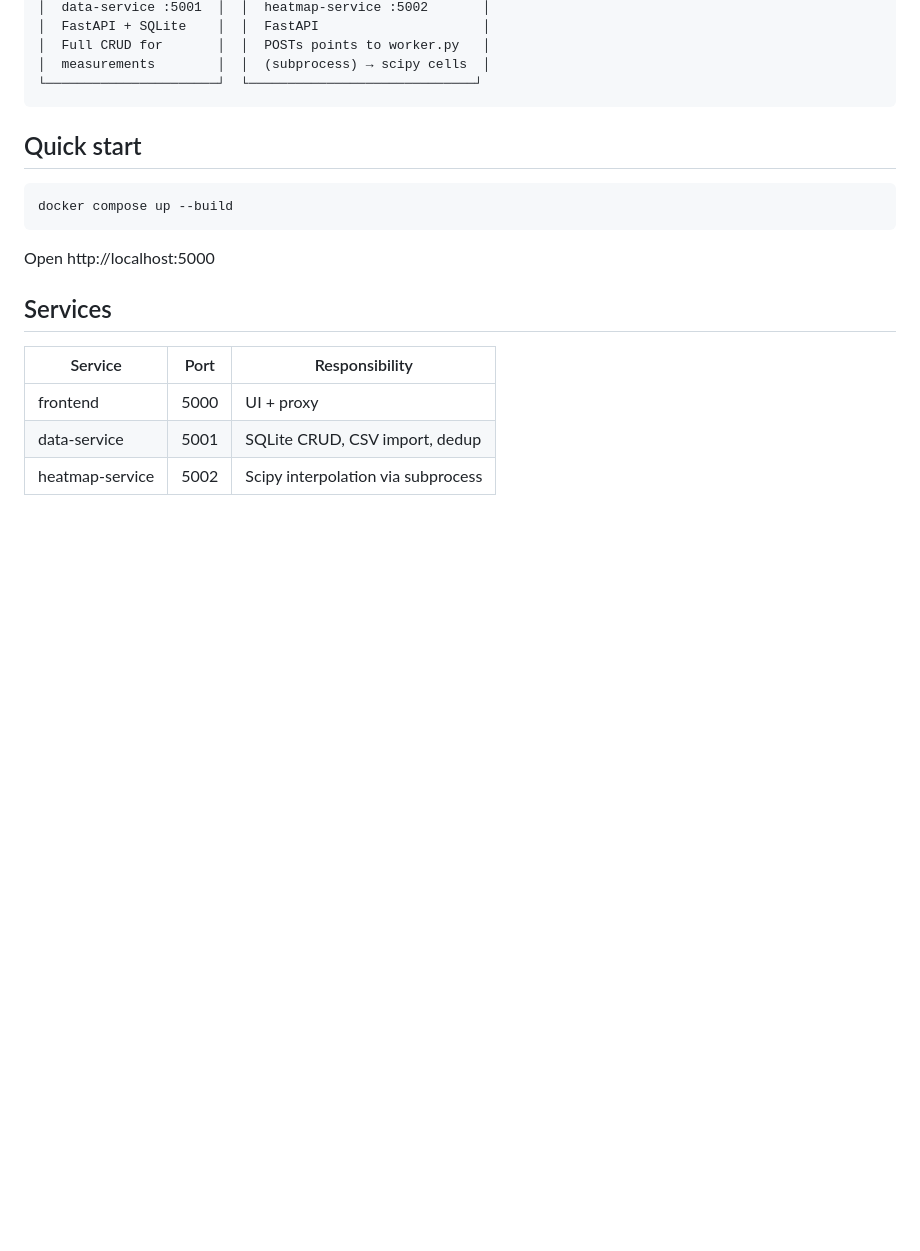
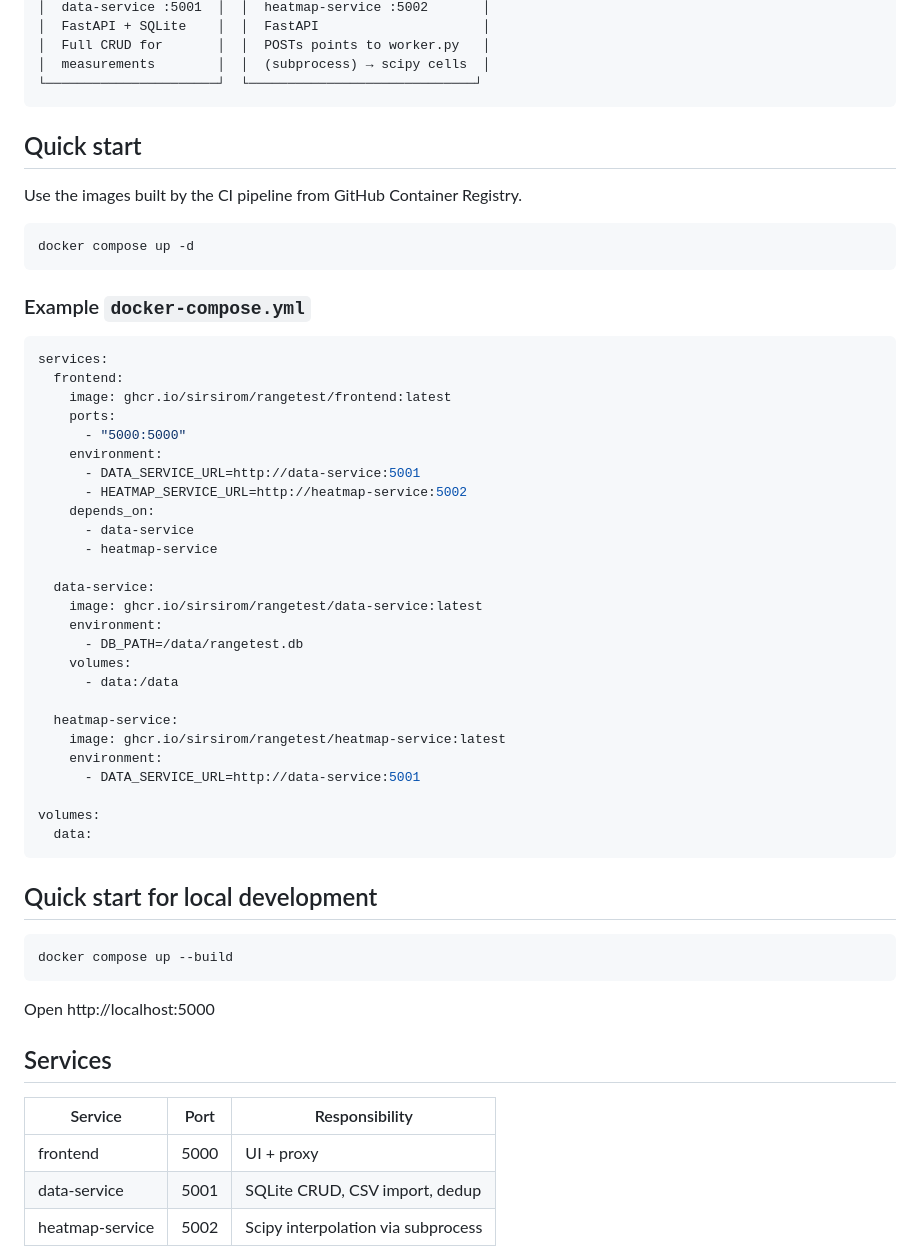
Before and after one commit to SirSirom/rangetest, a Markdown page: README.md, the part around the change. Rendered like a GitHub page; blank space fills up the shorter version.

Commit message:
readme for installing using prebuilt images

````diff
--- a/README.md
+++ b/README.md
@@ -20,8 +20,43 @@ Three-service architecture for visualising Meshtastic range-test data.
 │  measurements        │  │  (subprocess) → scipy cells  │
 └──────────────────────┘  └─────────────────────────────┘
 ```
+## Quick start
+Use the images built by the CI pipeline from GitHub Container Registry.
+```bash
+docker compose up -d
+```
+### Example `docker-compose.yml`
 
-## Quick start
+```yml
+services:
+  frontend:
+    image: ghcr.io/sirsirom/rangetest/frontend:latest
+    ports:
+      - "5000:5000"
+    environment:
+      - DATA_SERVICE_URL=http://data-service:5001
+      - HEATMAP_SERVICE_URL=http://heatmap-service:5002
+    depends_on:
+      - data-service
+      - heatmap-service
+
+  data-service:
+    image: ghcr.io/sirsirom/rangetest/data-service:latest
+    environment:
+      - DB_PATH=/data/rangetest.db
+    volumes:
+      - data:/data
+
+  heatmap-service:
+    image: ghcr.io/sirsirom/rangetest/heatmap-service:latest
+    environment:
+      - DATA_SERVICE_URL=http://data-service:5001
+
+volumes:
+  data:
+```
+
+## Quick start for local development
 
 ```bash
 docker compose up --build
````
